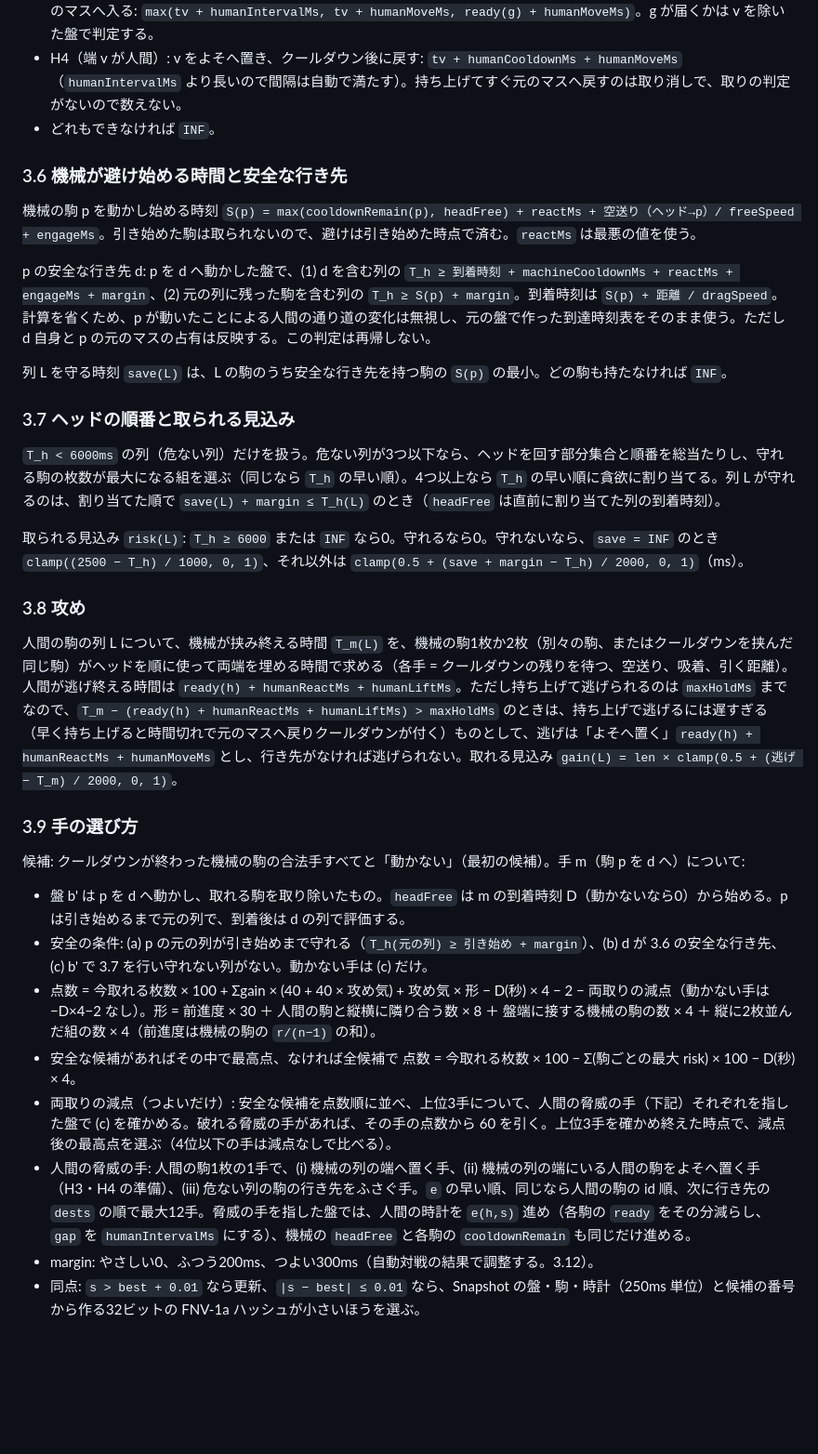
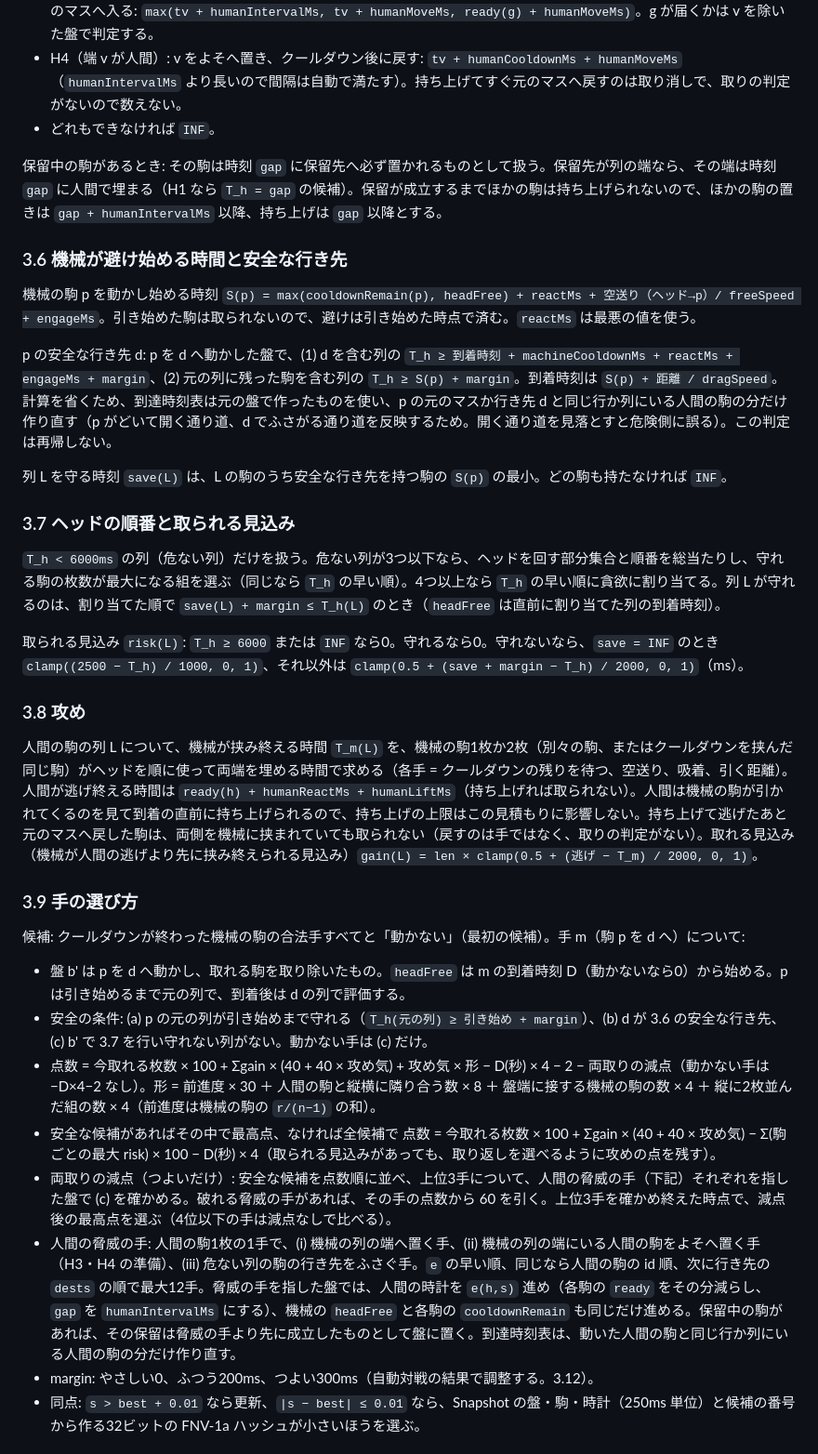
Before and after one commit to SoyaHonda/hasami-shogi, a Markdown page: plans/2026-10-31_ai-time-race.md, the part around one of its changes. Shown at 93% size. GitHub-like rendering; blank space fills up the shorter version.

```diff
--- a/plans/2026-10-31_ai-time-race.md
+++ b/plans/2026-10-31_ai-time-race.md
@@ -58,11 +64,13 @@ Game に `pauseForMismatch(now)` と `resumeFromMismatch(now)` を足す。Play
 - H4（端 v が人間）: v をよそへ置き、クールダウン後に戻す: `tv + humanCooldownMs + humanMoveMs`（`humanIntervalMs` より長いので間隔は自動で満たす）。持ち上げてすぐ元のマスへ戻すのは取り消しで、取りの判定がないので数えない。
 - どれもできなければ `INF`。
 
+保留中の駒があるとき: その駒は時刻 `gap` に保留先へ必ず置かれるものとして扱う。保留先が列の端なら、その端は時刻 `gap` に人間で埋まる（H1 なら `T_h = gap` の候補）。保留が成立するまでほかの駒は持ち上げられないので、ほかの駒の置きは `gap + humanIntervalMs` 以降、持ち上げは `gap` 以降とする。
+
 ### 3.6 機械が避け始める時間と安全な行き先
 
 機械の駒 p を動かし始める時刻 `S(p) = max(cooldownRemain(p), headFree) + reactMs + 空送り（ヘッド→p）/ freeSpeed + engageMs`。引き始めた駒は取られないので、避けは引き始めた時点で済む。`reactMs` は最悪の値を使う。
 
-p の安全な行き先 d: p を d へ動かした盤で、(1) d を含む列の `T_h ≥ 到着時刻 + machineCooldownMs + reactMs + engageMs + margin`、(2) 元の列に残った駒を含む列の `T_h ≥ S(p) + margin`。到着時刻は `S(p) + 距離 / dragSpeed`。計算を省くため、p が動いたことによる人間の通り道の変化は無視し、元の盤で作った到達時刻表をそのまま使う。ただし d 自身と p の元のマスの占有は反映する。この判定は再帰しない。
+p の安全な行き先 d: p を d へ動かした盤で、(1) d を含む列の `T_h ≥ 到着時刻 + machineCooldownMs + reactMs + engageMs + margin`、(2) 元の列に残った駒を含む列の `T_h ≥ S(p) + margin`。到着時刻は `S(p) + 距離 / dragSpeed`。計算を省くため、到達時刻表は元の盤で作ったものを使い、p の元のマスか行き先 d と同じ行か列にいる人間の駒の分だけ作り直す（p がどいて開く通り道、d でふさがる通り道を反映するため。開く通り道を見落とすと危険側に誤る）。この判定は再帰しない。
 
 列 L を守る時刻 `save(L)` は、L の駒のうち安全な行き先を持つ駒の `S(p)` の最小。どの駒も持たなければ `INF`。
 
@@ -74,7 +82,7 @@ p の安全な行き先 d: p を d へ動かした盤で、(1) d を含む列の
 
 ### 3.8 攻め
 
-人間の駒の列 L について、機械が挟み終える時間 `T_m(L)` を、機械の駒1枚か2枚（別々の駒、またはクールダウンを挟んだ同じ駒）がヘッドを順に使って両端を埋める時間で求める（各手 = クールダウンの残りを待つ、空送り、吸着、引く距離）。人間が逃げ終える時間は `ready(h) + humanReactMs + humanLiftMs`。ただし持ち上げて逃げられるのは `maxHoldMs` までなので、`T_m − (ready(h) + humanReactMs + humanLiftMs) > maxHoldMs` のときは、持ち上げで逃げるには遅すぎる（早く持ち上げると時間切れで元のマスへ戻りクールダウンが付く）ものとして、逃げは「よそへ置く」`ready(h) + humanReactMs + humanMoveMs` とし、行き先がなければ逃げられない。取れる見込み `gain(L) = len × clamp(0.5 + (逃げ − T_m) / 2000, 0, 1)`。
+人間の駒の列 L について、機械が挟み終える時間 `T_m(L)` を、機械の駒1枚か2枚（別々の駒、またはクールダウンを挟んだ同じ駒）がヘッドを順に使って両端を埋める時間で求める（各手 = クールダウンの残りを待つ、空送り、吸着、引く距離）。人間が逃げ終える時間は `ready(h) + humanReactMs + humanLiftMs`（持ち上げれば取られない）。人間は機械の駒が引かれてくるのを見て到着の直前に持ち上げられるので、持ち上げの上限はこの見積もりに影響しない。持ち上げて逃げたあと元のマスへ戻した駒は、両側を機械に挟まれていても取られない（戻すのは手ではなく、取りの判定がない）。取れる見込み（機械が人間の逃げより先に挟み終えられる見込み）`gain(L) = len × clamp(0.5 + (逃げ − T_m) / 2000, 0, 1)`。
 
 ### 3.9 手の選び方
 
@@ -83,9 +91,9 @@ p の安全な行き先 d: p を d へ動かした盤で、(1) d を含む列の
 - 盤 b' は p を d へ動かし、取れる駒を取り除いたもの。`headFree` は m の到着時刻 D（動かないなら0）から始める。p は引き始めるまで元の列で、到着後は d の列で評価する。
 - 安全の条件: (a) p の元の列が引き始めまで守れる（`T_h(元の列) ≥ 引き始め + margin`）、(b) d が 3.6 の安全な行き先、(c) b' で 3.7 を行い守れない列がない。動かない手は (c) だけ。
 - 点数 = 今取れる枚数 × 100 + Σgain × (40 + 40 × 攻め気) + 攻め気 × 形 − D(秒) × 4 − 2 − 両取りの減点（動かない手は −D×4−2 なし）。形 = 前進度 × 30 ＋ 人間の駒と縦横に隣り合う数 × 8 ＋ 盤端に接する機械の駒の数 × 4 ＋ 縦に2枚並んだ組の数 × 4（前進度は機械の駒の `r/(n−1)` の和）。
-- 安全な候補があればその中で最高点、なければ全候補で 点数 = 今取れる枚数 × 100 − Σ(駒ごとの最大 risk) × 100 − D(秒) × 4。
+- 安全な候補があればその中で最高点、なければ全候補で 点数 = 今取れる枚数 × 100 + Σgain × (40 + 40 × 攻め気) − Σ(駒ごとの最大 risk) × 100 − D(秒) × 4（取られる見込みがあっても、取り返しを選べるように攻めの点を残す）。
 - 両取りの減点（つよいだけ）: 安全な候補を点数順に並べ、上位3手について、人間の脅威の手（下記）それぞれを指した盤で (c) を確かめる。破れる脅威の手があれば、その手の点数から 60 を引く。上位3手を確かめ終えた時点で、減点後の最高点を選ぶ（4位以下の手は減点なしで比べる）。
-- 人間の脅威の手: 人間の駒1枚の1手で、(i) 機械の列の端へ置く手、(ii) 機械の列の端にいる人間の駒をよそへ置く手（H3・H4 の準備）、(iii) 危ない列の駒の行き先をふさぐ手。`e` の早い順、同じなら人間の駒の id 順、次に行き先の `dests` の順で最大12手。脅威の手を指した盤では、人間の時計を `e(h,s)` 進め（各駒の `ready` をその分減らし、`gap` を `humanIntervalMs` にする）、機械の `headFree` と各駒の `cooldownRemain` も同じだけ進める。
+- 人間の脅威の手: 人間の駒1枚の1手で、(i) 機械の列の端へ置く手、(ii) 機械の列の端にいる人間の駒をよそへ置く手（H3・H4 の準備）、(iii) 危ない列の駒の行き先をふさぐ手。`e` の早い順、同じなら人間の駒の id 順、次に行き先の `dests` の順で最大12手。脅威の手を指した盤では、人間の時計を `e(h,s)` 進め（各駒の `ready` をその分減らし、`gap` を `humanIntervalMs` にする）、機械の `headFree` と各駒の `cooldownRemain` も同じだけ進める。保留中の駒があれば、その保留は脅威の手より先に成立したものとして盤に置く。到達時刻表は、動いた人間の駒と同じ行か列にいる人間の駒の分だけ作り直す。
 - margin: やさしい0、ふつう200ms、つよい300ms（自動対戦の結果で調整する。3.12）。
 - 同点: `s > best + 0.01` なら更新、`|s − best| ≤ 0.01` なら、Snapshot の盤・駒・時計（250ms 単位）と候補の番号から作る32ビットの FNV-1a ハッシュが小さいほうを選ぶ。
 
```
Also changed, not shown: other parts of plans/2026-10-31_ai-time-race.md (+25 -16 lines).
